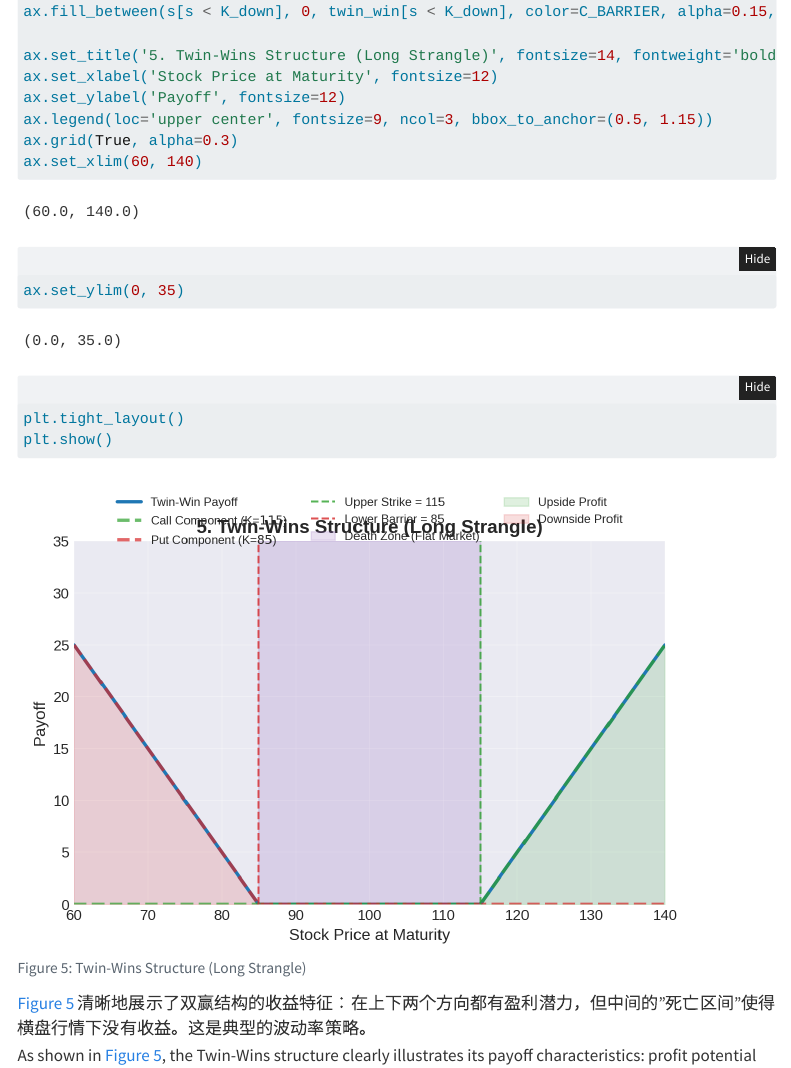
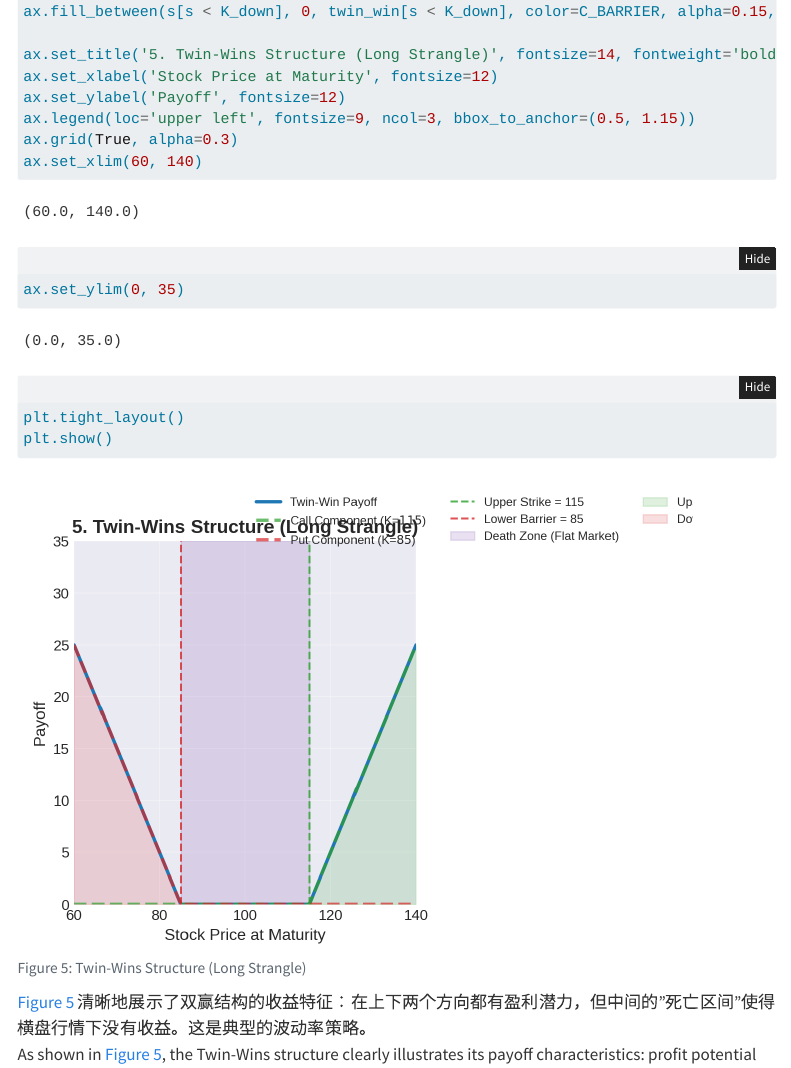
Before and after one commit to Xingyuii/my-quant-blog, a Quarto document (posts/equity_derivatives/equity_derivatives.qmd): the page in a window 1100 px wide, from 10550 px down before the commit and from 10960 px down after it, so that both start at the same text. Rendered offline with R 4.5, knitr and Pandoc in place of Quarto, with nearby package versions; folded parts are opened; menus at the side of the page are left out.

Commit message:
add new blog for equity derivatives

```diff
--- a/posts/equity_derivatives/equity_derivatives.qmd
+++ b/posts/equity_derivatives/equity_derivatives.qmd
@@ -390,7 +390,7 @@
 ax.set_title('5. Twin-Wins Structure (Long Strangle)', fontsize=14, fontweight='bold')
 ax.set_xlabel('Stock Price at Maturity', fontsize=12)
 ax.set_ylabel('Payoff', fontsize=12)
-ax.legend(loc='upper center', fontsize=9, ncol=3, bbox_to_anchor=(0.5, 1.15))
+ax.legend(loc='upper left', fontsize=9, ncol=3, bbox_to_anchor=(0.5, 1.15))
 ax.grid(True, alpha=0.3)
 ax.set_xlim(60, 140)
 ax.set_ylim(0, 35)
```
Also changed, not shown: posts/equity_derivatives/autocall.png (added), posts/equity_derivatives/equity_derivatives.qmd (2 more changed lines).
